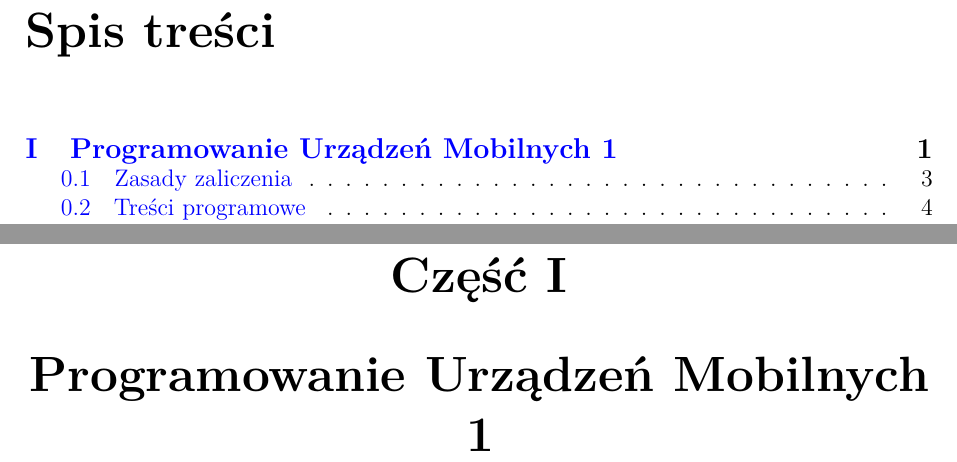
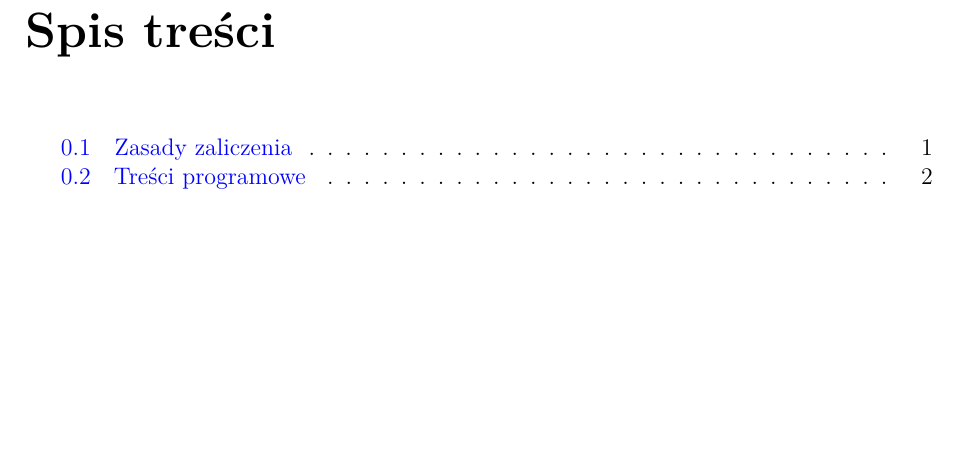
Before and after one commit to RafLew84/ProgUM, a LaTeX thesis (manuscript/main.tex): two parts of pages 3 and 7 of 132 before the commit and part of page 3 of 130 after it, the two joined at a grey line, cut so that both start at the same text, the shorter picture padded with empty space. Compiled offline with pdfLaTeX.

Commit message:
Update main.tex

```diff
--- a/manuscript/main.tex
+++ b/manuscript/main.tex
@@ -16,7 +16,7 @@
 \mainmatter
 
 % PUM1 (start od Wykladu 1)
-\part{Programowanie Urządzeń Mobilnych 1}
+% \part{Programowanie Urządzeń Mobilnych 1}
 \input{chapters/pum1-w00}
 \input{chapters/pum1-w01}
 \input{chapters/pum1-w02}
```
